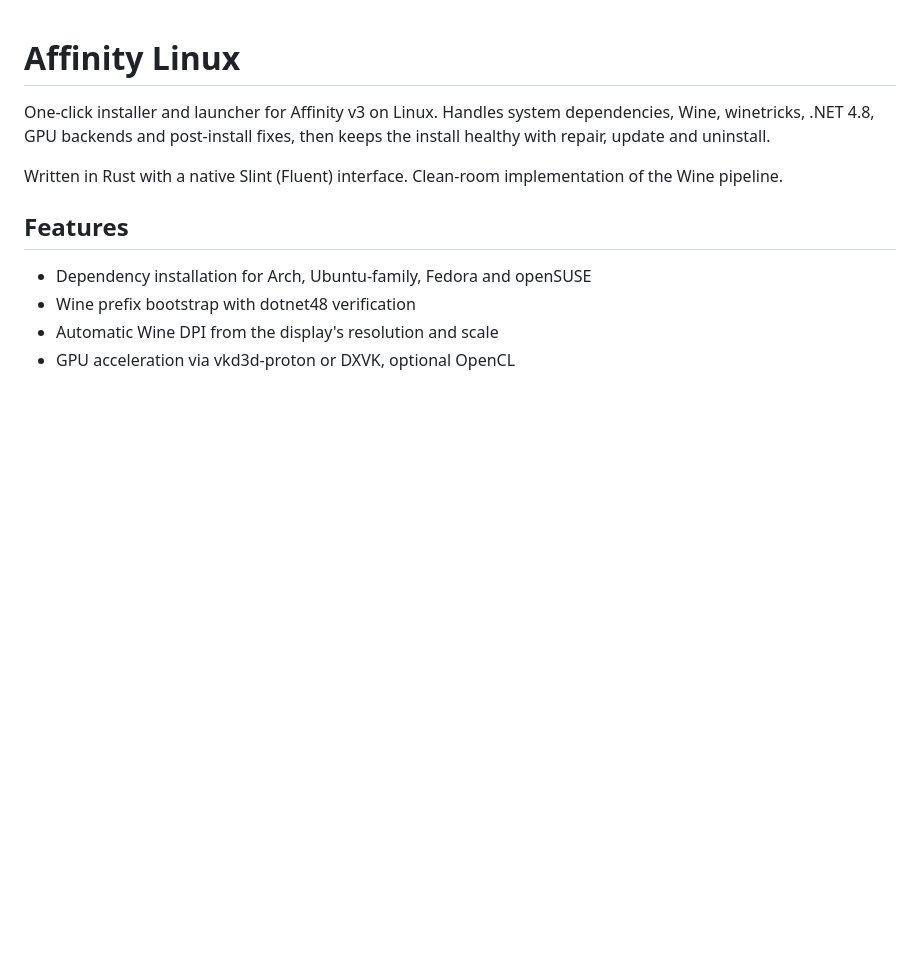
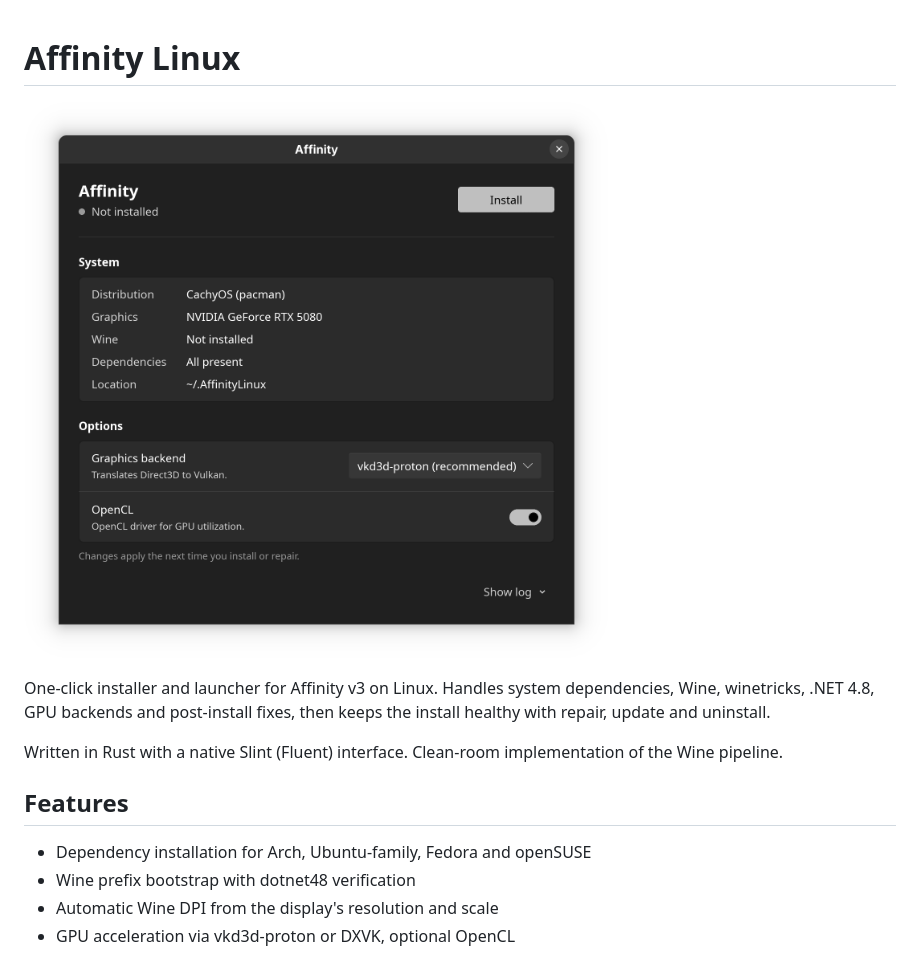
Before and after one commit to 360900/Affinity-Linux, a Markdown page: README.md, the part around the change. Drawn GitHub-style; pictures changed too: docs/img/affinity-linux-gui.png (added); blank space fills up the shorter version.

Commit message:
Add a screenshot to the README

```diff
--- a/README.md
+++ b/README.md
@@ -1,4 +1,6 @@
 # Affinity Linux
+
+![Affinity Linux installer](docs/img/affinity-linux-gui.png)
 
 One-click installer and launcher for Affinity v3 on Linux. Handles system
 dependencies, Wine, winetricks, .NET 4.8, GPU backends and post-install fixes,
```
